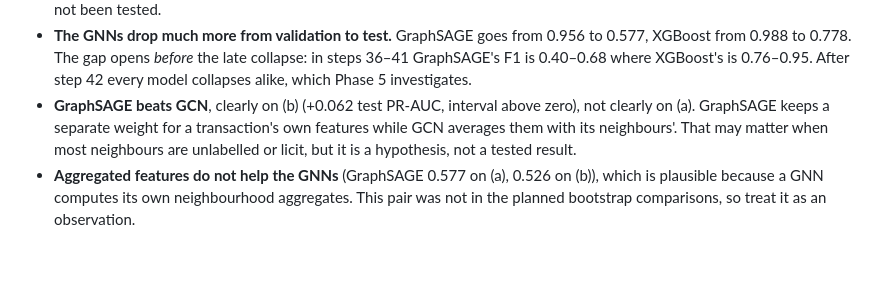
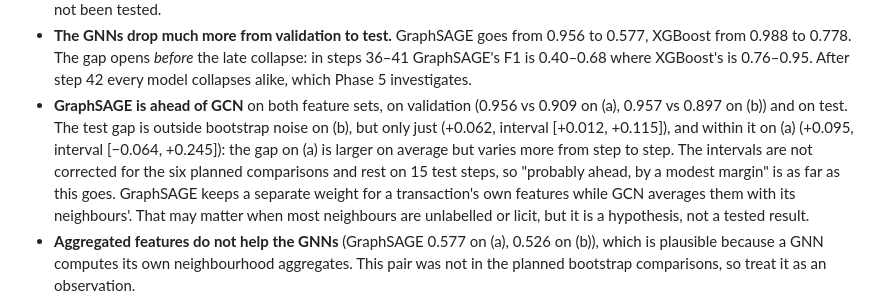
Before and after one commit to vincentgoh0902/fraud-graph-detection, a Markdown page: README.md, the part around the change. GitHub-like rendering; blank space fills up the shorter version.

Commit message:
README: state the GCN vs GraphSAGE comparison with its uncertainty

```diff
--- a/README.md
+++ b/README.md
@@ -355,8 +355,12 @@ Mean ± sample standard deviation over seeds.
   XGBoost from 0.988 to 0.778. The gap opens *before* the late collapse: in steps 36–41
   GraphSAGE's F1 is 0.40–0.68 where XGBoost's is 0.76–0.95. After step 42 every model
   collapses alike, which Phase 5 investigates.
-- **GraphSAGE beats GCN**, clearly on (b) (+0.062 test PR-AUC, interval above zero), not
-  clearly on (a). GraphSAGE keeps a separate weight for a transaction's own features while
+- **GraphSAGE is ahead of GCN** on both feature sets, on validation (0.956 vs 0.909 on (a),
+  0.957 vs 0.897 on (b)) and on test. The test gap is outside bootstrap noise on (b), but
+  only just (+0.062, interval [+0.012, +0.115]), and within it on (a) (+0.095, interval
+  [−0.064, +0.245]): the gap on (a) is larger on average but varies more from step to step.
+  The intervals are not corrected for the six planned comparisons and rest on 15 test
+  steps, so "probably ahead, by a modest margin" is as far as this goes. GraphSAGE keeps a separate weight for a transaction's own features while
   GCN averages them with its neighbours'. That may matter when most neighbours are
   unlabelled or licit, but it is a hypothesis, not a tested result.
 - **Aggregated features do not help the GNNs** (GraphSAGE 0.577 on (a), 0.526 on (b)), which
```
